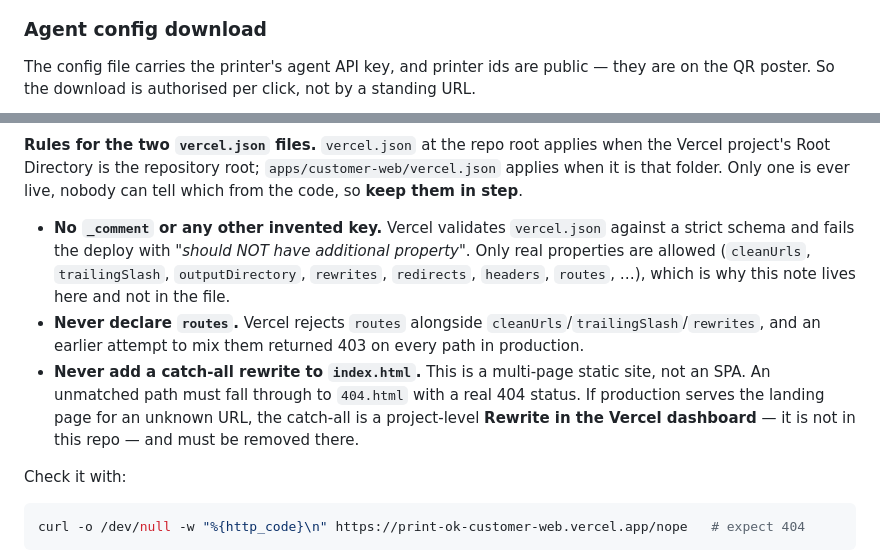
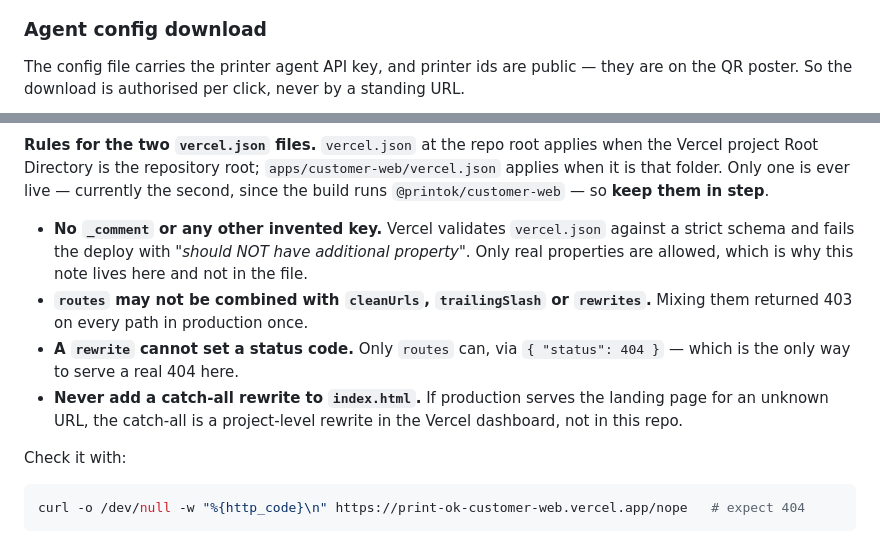
Before and after one commit to Ayan-css/PrintOK, a Markdown page: README.md, 2 parts joined by grey strips. Rendered like a GitHub page.

````diff
--- a/README.md
+++ b/README.md
@@ -201,8 +194,8 @@ graph TD
 
 ### Agent config download
 
-The config file carries the printer's agent API key, and printer ids are public
-— they are on the QR poster. So the download is authorised per click, not by a
+The config file carries the printer agent API key, and printer ids are public —
+they are on the QR poster. So the download is authorised per click, never by a
 standing URL.
 
 ```mermaid
@@ -249,23 +240,22 @@ graph TD
 ```
 
 **Rules for the two `vercel.json` files.** `vercel.json` at the repo root applies
-when the Vercel project's Root Directory is the repository root;
+when the Vercel project Root Directory is the repository root;
 `apps/customer-web/vercel.json` applies when it is that folder. Only one is ever
-live, nobody can tell which from the code, so **keep them in step**.
+live — currently the second, since the build runs `@printok/customer-web` — so
+**keep them in step**.
 
 - **No `_comment` or any other invented key.** Vercel validates `vercel.json`
   against a strict schema and fails the deploy with *"should NOT have additional
-  property"*. Only real properties are allowed (`cleanUrls`, `trailingSlash`,
-  `outputDirectory`, `rewrites`, `redirects`, `headers`, `routes`, …), which is
-  why this note lives here and not in the file.
-- **Never declare `routes`.** Vercel rejects `routes` alongside
-  `cleanUrls`/`trailingSlash`/`rewrites`, and an earlier attempt to mix them
-  returned 403 on every path in production.
-- **Never add a catch-all rewrite to `index.html`.** This is a multi-page static
-  site, not an SPA. An unmatched path must fall through to `404.html` with a real
-  404 status. If production serves the landing page for an unknown URL, the
-  catch-all is a project-level **Rewrite in the Vercel dashboard** — it is not in
-  this repo — and must be removed there.
+  property"*. Only real properties are allowed, which is why this note lives here
+  and not in the file.
+- **`routes` may not be combined with `cleanUrls`, `trailingSlash` or
+  `rewrites`.** Mixing them returned 403 on every path in production once.
+- **A `rewrite` cannot set a status code.** Only `routes` can, via
+  `{ "status": 404 }` — which is the only way to serve a real 404 here.
+- **Never add a catch-all rewrite to `index.html`.** If production serves the
+  landing page for an unknown URL, the catch-all is a project-level rewrite in
+  the Vercel dashboard, not in this repo.
 
 Check it with:
 
````
Also changed, not shown: other parts of README.md (+108 -117 lines).
